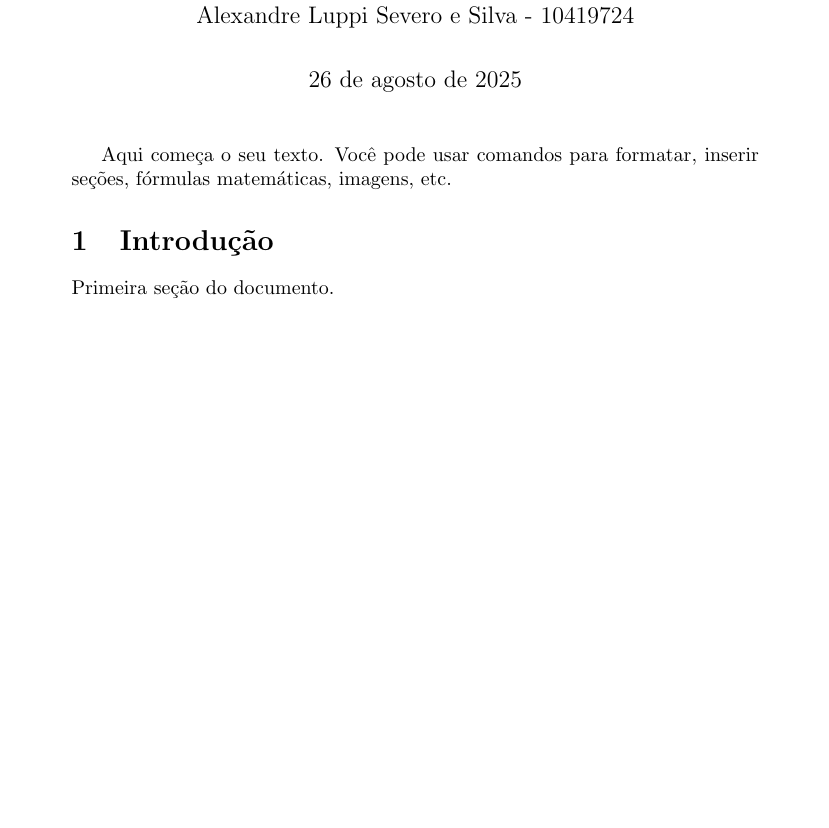
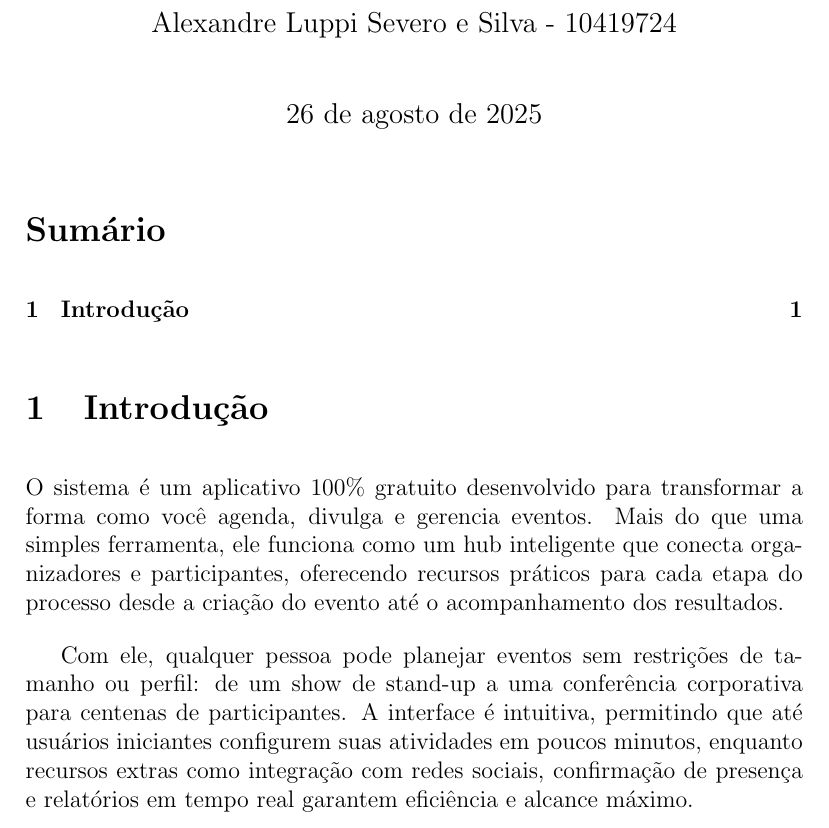
Before and after one commit to EnricoSpanier/GerenciadorEventos, a LaTeX document (LaTeX.tex): part of the page, cut so that both start at the same text, the shorter picture padded with empty space. Compiled offline with pdfLaTeX.

Commit message:
Modify LaTeX document structure and content
Updated document class and added packages for formatting. Enhanced introduction section with detailed description of the event management system.

```diff
--- a/LaTeX.tex
+++ b/LaTeX.tex
@@ -1,5 +1,7 @@
-\documentclass{article}  % Tipo de documento (pode ser article, book, report...)
+\documentclass[12pt]{article}  % Tipo de documento (pode ser article, book, report...)
 \usepackage{authblk}
+\usepackage[utf8]{inputenc}
+\usepackage{setspace}
 \setlength{\affilsep}{1em}
 \usepackage[brazil]{babel}  % Pacote para usar o português
 \usepackage[utf8]{inputenc} % Codificação para acentuação
@@ -9,12 +11,15 @@
 
 \date{\today}
 
+\setlength{\parskip}{1em}
+
 \begin{document}
 \maketitle
-
-Aqui começa o seu texto. Você pode usar comandos para formatar, inserir seções, fórmulas matemáticas, imagens, etc.
+\tableofcontents
 
 \section{Introdução}
-Primeira seção do documento.
+O sistema é um aplicativo 100\% gratuito desenvolvido para transformar a forma como você agenda, divulga e gerencia eventos. Mais do que uma simples ferramenta, ele funciona como um hub inteligente que conecta organizadores e participantes, oferecendo recursos práticos para cada etapa do processo desde a criação do evento até o acompanhamento dos resultados.
+
+Com ele, qualquer pessoa pode planejar eventos sem restrições de tamanho ou perfil: de um show de stand-up a uma conferência corporativa para centenas de participantes. A interface é intuitiva, permitindo que até usuários iniciantes configurem suas atividades em poucos minutos, enquanto recursos extras como integração com redes sociais, confirmação de presença e relatórios em tempo real garantem eficiência e alcance máximo.
 
 \end{document}
```
